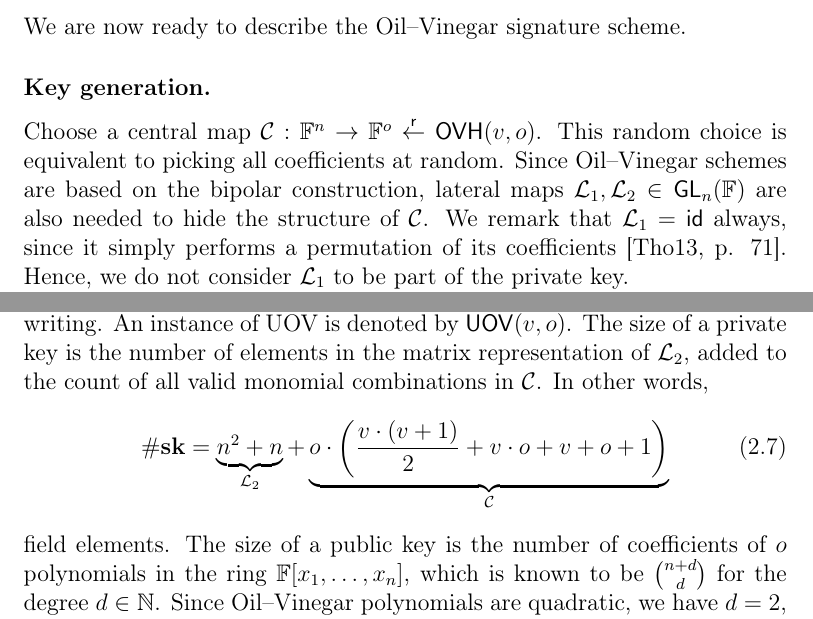
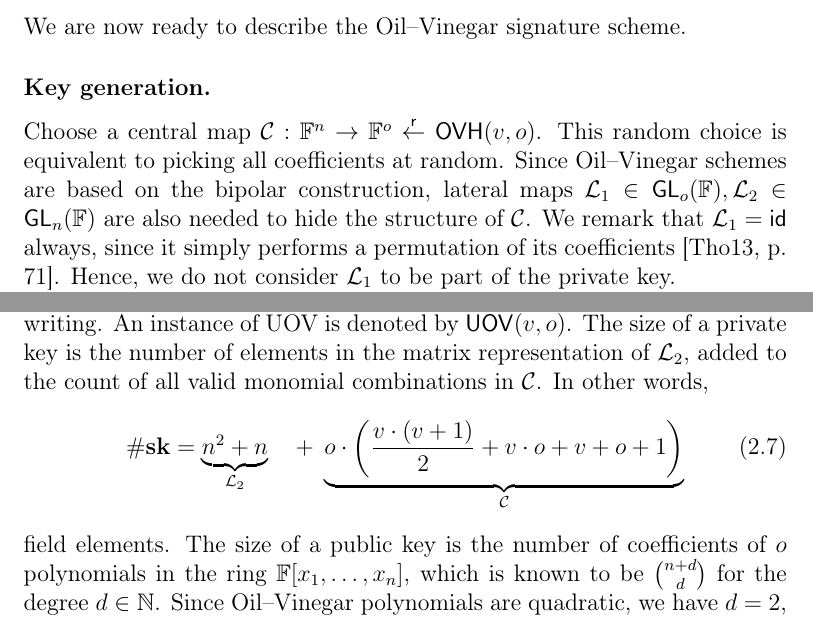
Before and after one commit to zambonin/msc, a LaTeX thesis (main.tex): two parts of pages 22 and 23 of 51, joined at a grey line, cut so that both start at the same text. Compiled offline with pdfLaTeX.

Commit message:
overleaf_to_git: update main.tex from r8042 to r8045

```diff
--- a/main.tex
+++ b/main.tex
@@ -501,7 +501,7 @@ We are now ready to describe the Oil--Vinegar signature scheme.
 
 \subsubsection{Key generation.}
 
-Choose a central map $\mathcal{C} : \mathbb{F}^{n} \to \mathbb{F}^{o} \random \mathsf{OVH}(v, o)$. This random choice is equivalent to picking all coefficients at random. Since Oil--Vinegar schemes are based on the bipolar construction, lateral maps $\mathcal{L}_{1}, \mathcal{L}_{2} \in \mathsf{GL}_{n}(\mathbb{F})$ are also needed to hide the structure of $\mathcal{C}$. We remark that $\mathcal{L}_{1} = \mathsf{id}$ always, since it simply performs a permutation of its coefficients~\cite[p. 71]{Thomae:201306}. Hence, we do not consider $\mathcal{L}_{1}$ to be part of the private key.
+Choose a central map $\mathcal{C} : \mathbb{F}^{n} \to \mathbb{F}^{o} \random \mathsf{OVH}(v, o)$. This random choice is equivalent to picking all coefficients at random. Since Oil--Vinegar schemes are based on the bipolar construction, lateral maps $\mathcal{L}_{1} \in \mathsf{GL}_{o}(\mathbb{F}), \mathcal{L}_{2} \in \mathsf{GL}_{n}(\mathbb{F})$ are also needed to hide the structure of $\mathcal{C}$. We remark that $\mathcal{L}_{1} = \mathsf{id}$ always, since it simply performs a permutation of its coefficients~\cite[p. 71]{Thomae:201306}. Hence, we do not consider $\mathcal{L}_{1}$ to be part of the private key.
 
 As discussed in Section~\ref{sec:mult}, we choose the lateral maps to be linear transformations, since it is proven that this does not affect the security of Oil--Vinegar schemes~\cite[Section 3.1]{Braeken:200502}. The same rationale occurs for homogeneous quadratic Oil--Vinegar polynomials. Thus, $\mathcal{L}_{2} \random \mathsf{GL}_{n}(\mathbb{F})$, or in other words, generate random matrices until one is invertible. Then, $\mathbf{sk} = (\mathcal{C}, \mathcal{L}_{2}) \in \mathsf{OVH}(v, o) \times \mathsf{GL}_{n}(\mathbb{F})$, $\mathcal{P} = \mathcal{C} \circ \mathcal{L}_{2}$ and $\mathbf{pk} = \mathcal{P} \in \mathsf{MHQ}(v, o)$.
 
@@ -519,8 +519,8 @@ To verify a signature, compute $d' = \mathcal{P}(\sigma)$. If $d = d'$, then the
 
 The balanced Oil--Vinegar scheme occurs when $v = o$. However, it was found to be insecure shortly after its proposal~\cite{Kipnis:199808}. We will discuss this attack in Subsection~\ref{subsec:attacks}. In the following year, the UOV variant with $v = 2o$ was proposed as a secure variant~\cite{Kipnis:199904}, and no security weaknesses are known with a correct choice of parameters, to the date of writing. An instance of UOV is denoted by $\mathsf{UOV}(v, o)$. The size of a private key is the number of elements in the matrix representation of $\mathcal{L}_{2}$, added to the count of all valid monomial combinations in $\mathcal{C}$. In other words,
 \begin{align}
-  \#\mathbf{sk} = \underbrace{n^{2} + n}_{\mathcal{L}_{2}}
-    + \underbrace{o \cdot \left( \frac{v \cdot (v + 1)}{2} + v \cdot o + v + o + 1 \right)}_{\mathcal{C}}
+  \#\mathbf{sk} = \underbrace{n^{2} + n}_{\mathcal{L}_{2}} \quad
+    + \; \underbrace{o \cdot \left( \frac{v \cdot (v + 1)}{2} + v \cdot o + v + o + 1 \right)}_{\mathcal{C}}
 \end{align}
 field elements. The size of a public key is the number of coefficients of $o$ polynomials in the ring $\mathbb{F}[x_{1}, \dots, x_{n}]$, which is known to be $\binom{n + d}{d}$ for the degree $d \in \mathbb{N}$. Since Oil--Vinegar polynomials are quadratic, we have $d = 2$, and hence
 \begin{align}
```
